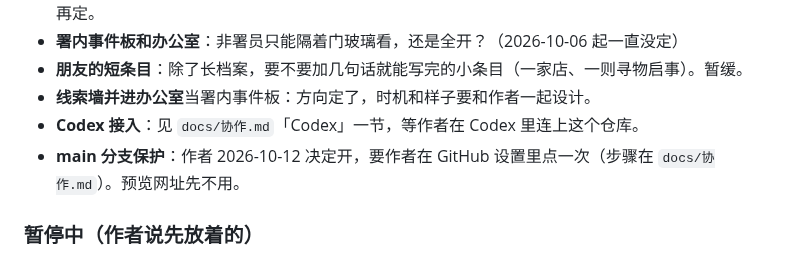
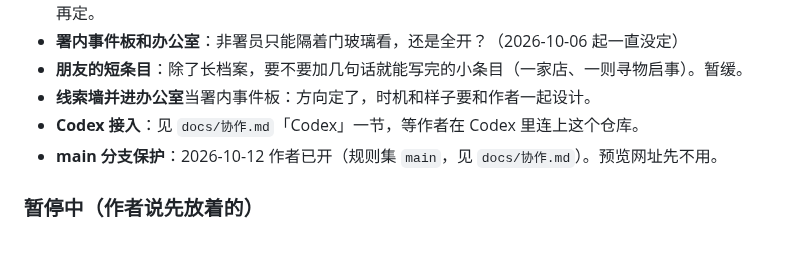
Before and after one commit to 2769824634/The-Ninth-Draft, a Markdown page: docs/进度.md, the part around the change. Drawn GitHub-style.

```diff
--- a/docs/进度.md
+++ b/docs/进度.md
@@ -29,7 +29,7 @@
 - **朋友的短条目**：除了长档案，要不要加几句话就能写完的小条目（一家店、一则寻物启事）。暂缓。
 - **线索墙并进办公室**当署内事件板：方向定了，时机和样子要和作者一起设计。
 - **Codex 接入**：见 `docs/协作.md`「Codex」一节，等作者在 Codex 里连上这个仓库。
-- **main 分支保护**：作者 2026-10-12 决定开，要作者在 GitHub 设置里点一次（步骤在 `docs/协作.md`）。预览网址先不用。
+- **main 分支保护**：2026-10-12 作者已开（规则集 `main`，见 `docs/协作.md`）。预览网址先不用。
 
 ### 暂停中（作者说先放着的）
 
```
Also changed, not shown: docs/协作.md (+1 -1 lines).
